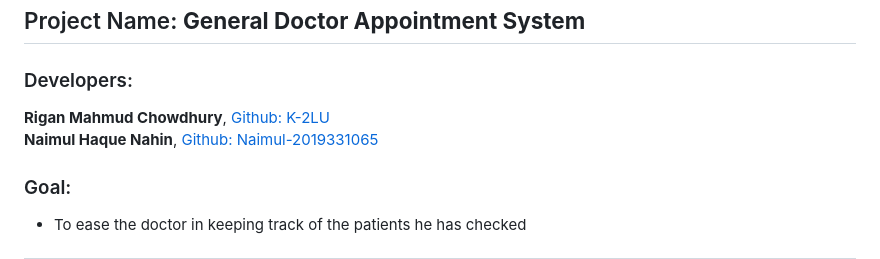
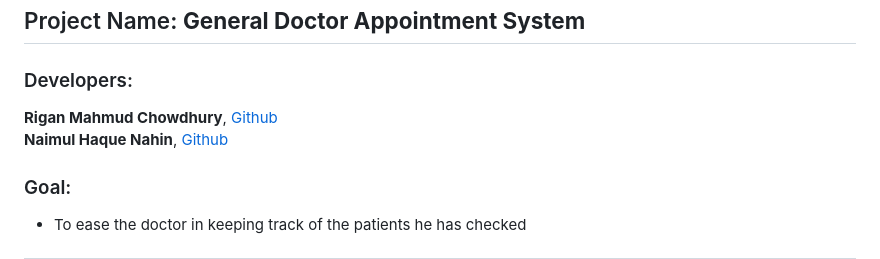
Before and after one commit to K-2LU/CSE333_Project, a Markdown page: README.md, the part around the change. Rendered like a GitHub page.

```diff
--- a/README.md
+++ b/README.md
@@ -1,8 +1,8 @@
 ## Project Name: __General Doctor Appointment System__
 
 ### Developers:
-__Rigan Mahmud Chowdhury__, [Github: K-2LU](github.com/K-2LU)
-__Naimul Haque Nahin__, [Github: Naimul-2019331065](github.com/Naimul-2019331065)
+__Rigan Mahmud Chowdhury__, [Github](https://github.com/K-2LU)
+__Naimul Haque Nahin__, [Github](https://github.com/Naimul-2019331065)
 
 
 ### Goal:
```
